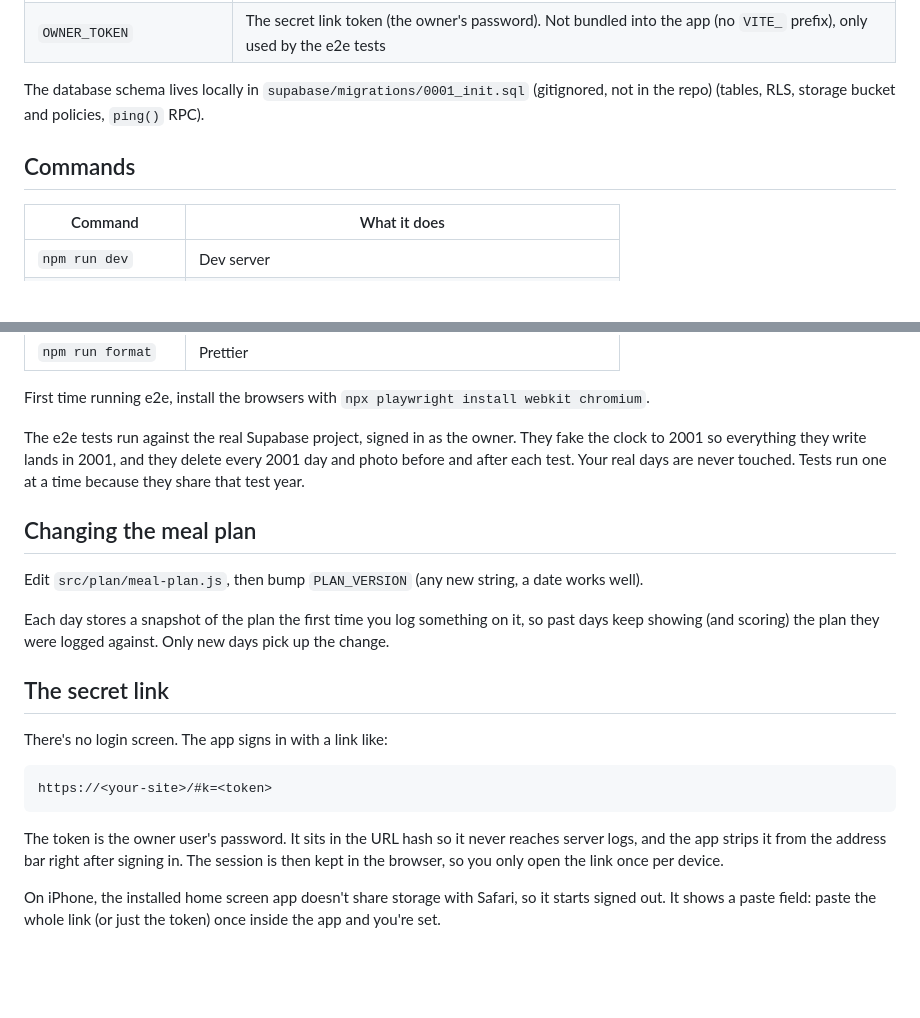
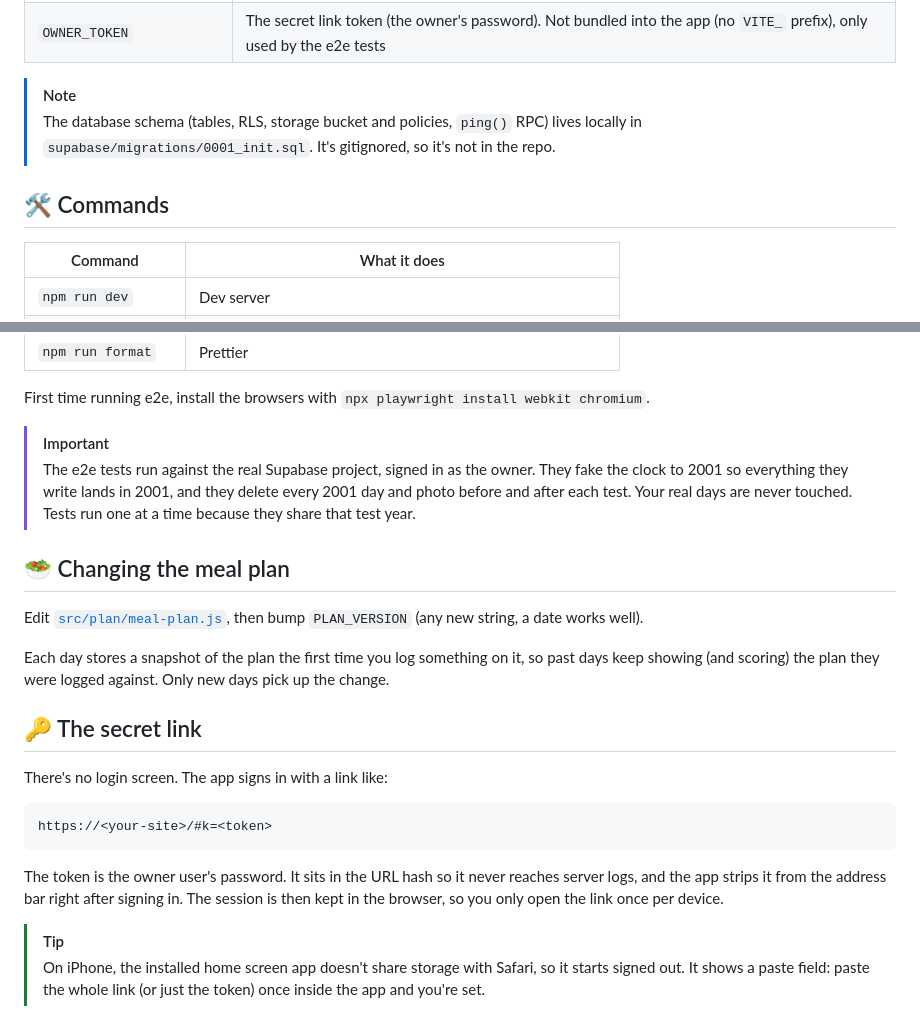
Before and after one commit to KrishPatel1404/meal-tracker-webapp, a Markdown page: README.md, 2 parts joined by grey strips. GitHub-like rendering; blank space fills up the shorter version.

```diff
--- a/README.md
+++ b/README.md
@@ -35,9 +55,10 @@ Fill in `.env`:
 | `VITE_OWNER_EMAIL`       | Email of the single owner user                                                                                         |
 | `OWNER_TOKEN`            | The secret link token (the owner's password). Not bundled into the app (no `VITE_` prefix), only used by the e2e tests |
 
-The database schema lives locally in `supabase/migrations/0001_init.sql` (gitignored, not in the repo) (tables, RLS, storage bucket and policies, `ping()` RPC).
+> [!NOTE]
+> The database schema (tables, RLS, storage bucket and policies, `ping()` RPC) lives locally in `supabase/migrations/0001_init.sql`. It's gitignored, so it's not in the repo.
 
-## Commands
+## 🛠️ Commands
 
 | Command            | What it does                                                |
 | ------------------ | ----------------------------------------------------------- |
@@ -51,15 +72,16 @@ The database schema lives locally in `supabase/migrations/0001_init.sql` (gitign
 
 First time running e2e, install the browsers with `npx playwright install webkit chromium`.
 
-The e2e tests run against the real Supabase project, signed in as the owner. They fake the clock to 2001 so everything they write lands in 2001, and they delete every 2001 day and photo before and after each test. Your real days are never touched. Tests run one at a time because they share that test year.
+> [!IMPORTANT]
+> The e2e tests run against the real Supabase project, signed in as the owner. They fake the clock to 2001 so everything they write lands in 2001, and they delete every 2001 day and photo before and after each test. Your real days are never touched. Tests run one at a time because they share that test year.
 
-## Changing the meal plan
+## 🥗 Changing the meal plan
 
-Edit `src/plan/meal-plan.js`, then bump `PLAN_VERSION` (any new string, a date works well).
+Edit [`src/plan/meal-plan.js`](src/plan/meal-plan.js), then bump `PLAN_VERSION` (any new string, a date works well).
 
 Each day stores a snapshot of the plan the first time you log something on it, so past days keep showing (and scoring) the plan they were logged against. Only new days pick up the change.
 
-## The secret link
+## 🔑 The secret link
 
 There's no login screen. The app signs in with a link like:
 
@@ -69,5 +91,6 @@ https://<your-site>/#k=<token>
 
 The token is the owner user's password. It sits in the URL hash so it never reaches server logs, and the app strips it from the address bar right after signing in. The session is then kept in the browser, so you only open the link once per device.
 
-On iPhone, the installed home screen app doesn't share storage with Safari, so it starts signed out. It shows a paste field: paste the whole link (or just the token) once inside the app and you're set.
+> [!TIP]
+> On iPhone, the installed home screen app doesn't share storage with Safari, so it starts signed out. It shows a paste field: paste the whole link (or just the token) once inside the app and you're set.
 
```
Also changed, not shown: other parts of README.md (+63 -32 lines), CLAUDE.md (+1 -1 lines).
